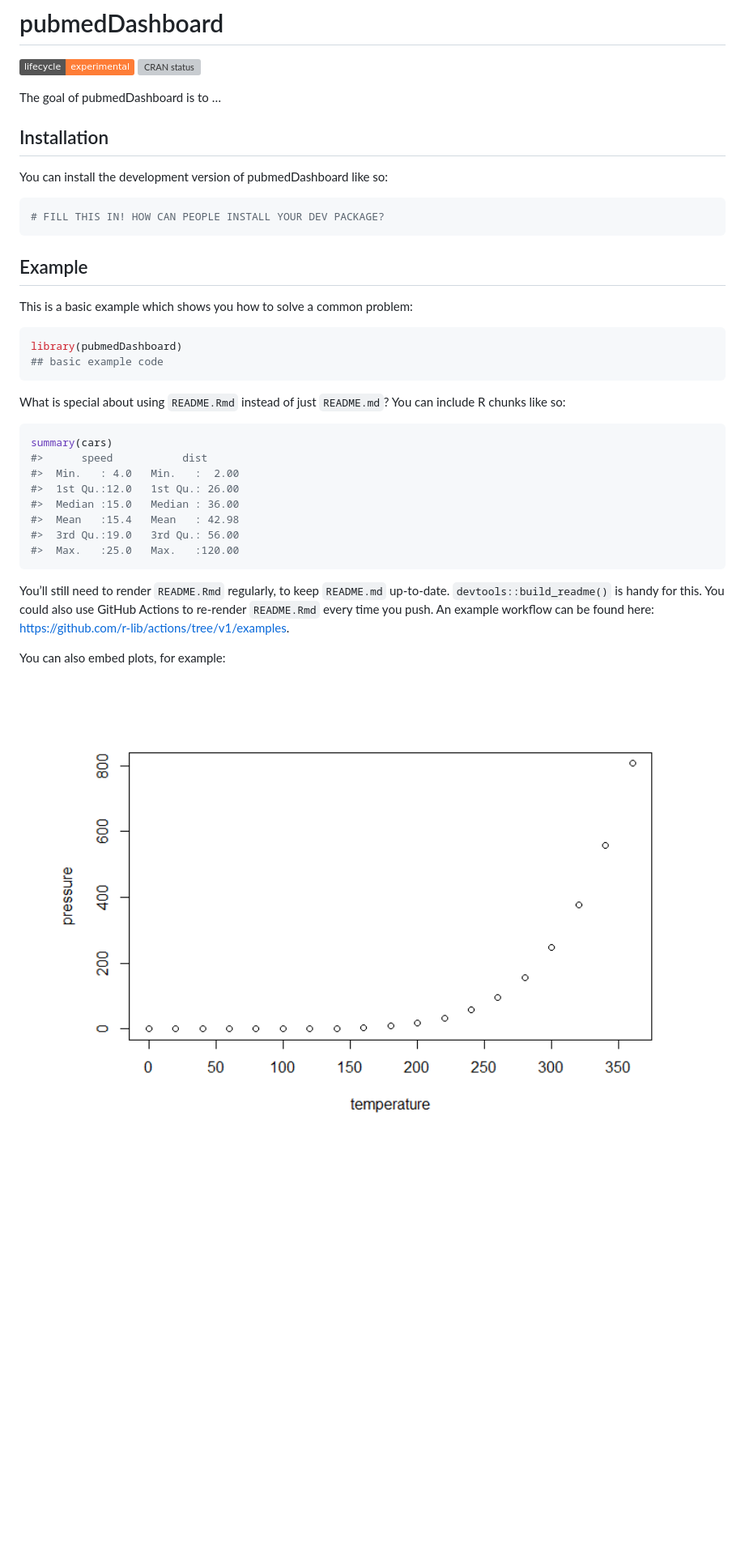
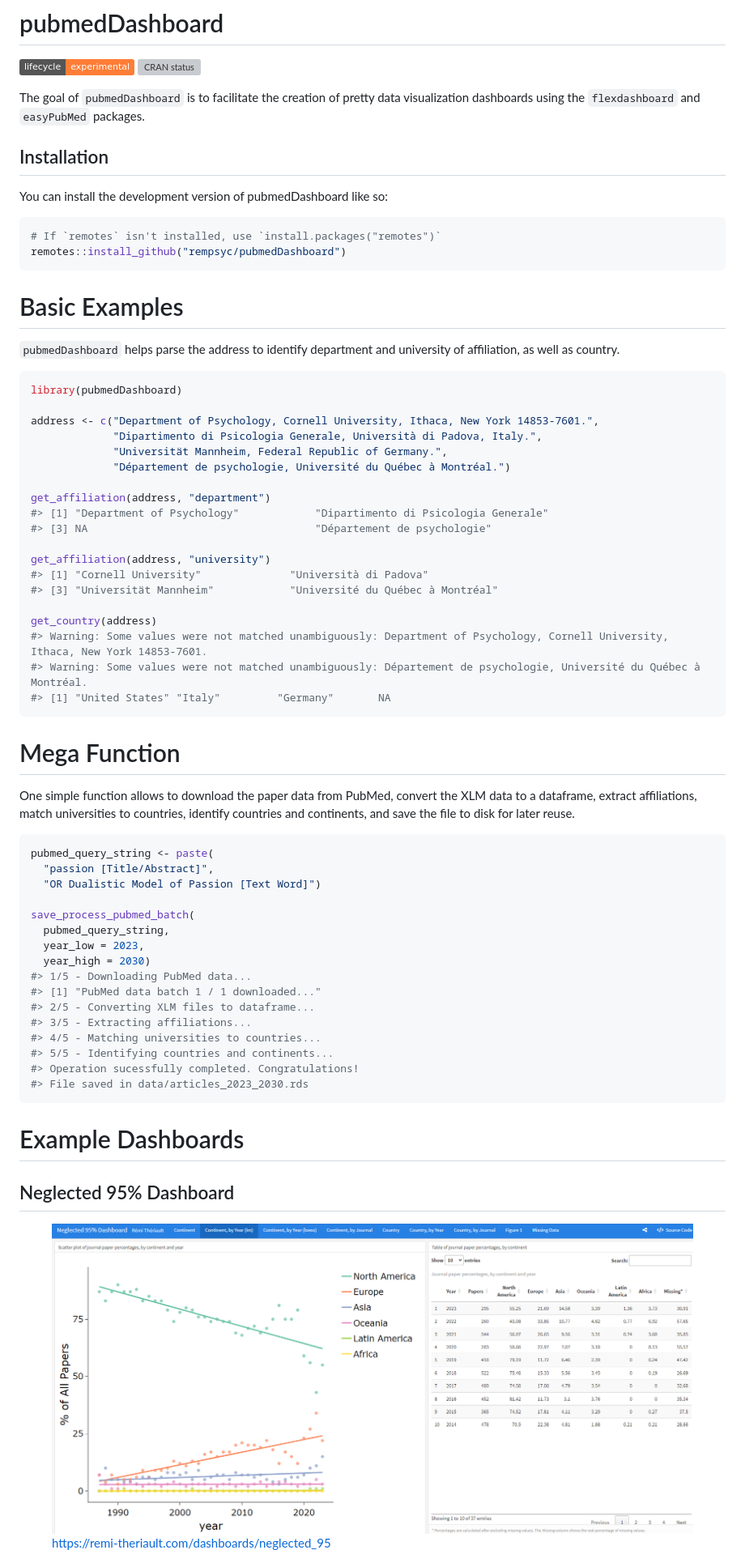
Before and after one commit to rempsyc/pubmedDashboard, a Markdown page: README.md, the part around the change printed below. Shown: that part at 81% size. Drawn GitHub-style; pictures changed too: man/figures/README-pressure-1.png (deleted), man/figures/n95.png (added); badges without logos; blank space fills up the shorter version; grey boxes are pictures that could not be loaded.

Commit message:
update readme, fix issues

````diff
--- a/README.md
+++ b/README.md
@@ -11,46 +11,81 @@ experimental](https://img.shields.io/badge/lifecycle-experimental-orange.svg)](h
 status](https://www.r-pkg.org/badges/version/pubmedDashboard)](https://CRAN.R-project.org/package=pubmedDashboard)
 <!-- badges: end -->
 
-The goal of pubmedDashboard is to …
+The goal of `pubmedDashboard` is to facilitate the creation of pretty
+data visualization dashboards using the `flexdashboard` and `easyPubMed`
+packages.
 
 ## Installation
 
 You can install the development version of pubmedDashboard like so:
 
 ``` r
-# FILL THIS IN! HOW CAN PEOPLE INSTALL YOUR DEV PACKAGE?
+# If `remotes` isn't installed, use `install.packages("remotes")`
+remotes::install_github("rempsyc/pubmedDashboard")
 ```
 
-## Example
+# Basic Examples
 
-This is a basic example which shows you how to solve a common problem:
+`pubmedDashboard` helps parse the address to identify department and
+university of affiliation, as well as country.
 
 ``` r
 library(pubmedDashboard)
-## basic example code
+
+address <- c("Department of Psychology, Cornell University, Ithaca, New York 14853-7601.",
+             "Dipartimento di Psicologia Generale, Università di Padova, Italy.",
+             "Universität Mannheim, Federal Republic of Germany.",
+             "Département de psychologie, Université du Québec à Montréal.")
+
+get_affiliation(address, "department")
+#> [1] "Department of Psychology"            "Dipartimento di Psicologia Generale"
+#> [3] NA                                    "Département de psychologie"
+
+get_affiliation(address, "university")
+#> [1] "Cornell University"              "Università di Padova"
+#> [3] "Universität Mannheim"            "Université du Québec à Montréal"
+
+get_country(address)
+#> Warning: Some values were not matched unambiguously: Department of Psychology, Cornell University, Ithaca, New York 14853-7601.
+#> Warning: Some values were not matched unambiguously: Département de psychologie, Université du Québec à Montréal.
+#> [1] "United States" "Italy"         "Germany"       NA
 ```
 
-What is special about using `README.Rmd` instead of just `README.md`?
-You can include R chunks like so:
+# Mega Function
+
+One simple function allows to download the paper data from PubMed,
+convert the XLM data to a dataframe, extract affiliations, match
+universities to countries, identify countries and continents, and save
+the file to disk for later reuse.
 
 ``` r
-summary(cars)
-#>      speed           dist
-#>  Min.   : 4.0   Min.   :  2.00
-#>  1st Qu.:12.0   1st Qu.: 26.00
-#>  Median :15.0   Median : 36.00
-#>  Mean   :15.4   Mean   : 42.98
-#>  3rd Qu.:19.0   3rd Qu.: 56.00
-#>  Max.   :25.0   Max.   :120.00
+pubmed_query_string <- paste(
+  "passion [Title/Abstract]",
+  "OR Dualistic Model of Passion [Text Word]")
+
+save_process_pubmed_batch(
+  pubmed_query_string,
+  year_low = 2023,
+  year_high = 2030)
+#> 1/5 - Downloading PubMed data...
+#> [1] "PubMed data batch 1 / 1 downloaded..."
+#> 2/5 - Converting XLM files to dataframe...
+#> 3/5 - Extracting affiliations...
+#> 4/5 - Matching universities to countries...
+#> 5/5 - Identifying countries and continents...
+#> Operation sucessfully completed. Congratulations!
+#> File saved in data/articles_2023_2030.rds
 ```
 
-You’ll still need to render `README.Rmd` regularly, to keep `README.md`
-up-to-date. `devtools::build_readme()` is handy for this. You could also
-use GitHub Actions to re-render `README.Rmd` every time you push. An
-example workflow can be found here:
-<https://github.com/r-lib/actions/tree/v1/examples>.
+# Example Dashboards
 
-You can also embed plots, for example:
+## Neglected 95% Dashboard
 
-<img src="man/figures/README-pressure-1.png" width="100%" />
+<figure>
+<img src="man/figures/n95.png"
+alt="https://remi-theriault.com/dashboards/neglected_95" />
+<figcaption aria-hidden="true"><a
+href="https://remi-theriault.com/dashboards/neglected_95"
+class="uri">https://remi-theriault.com/dashboards/neglected_95</a></figcaption>
+</figure>
 
````
Also changed, not shown: other parts of README.md (+9 -2 lines), TODOS.md (added, +1 -0 lines), man/figures/passion.png (added), 13 other files.
